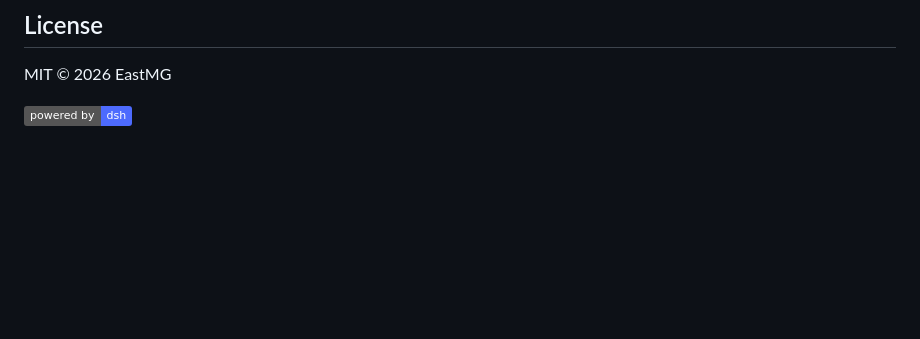
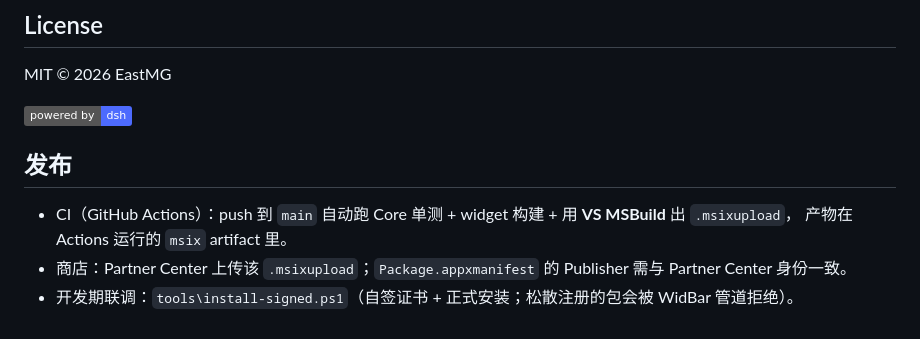
Before and after one commit to EastMG/widbar-gacha-calendar, a Markdown page: README.md, the part around the change. GitHub-like rendering; badges without logos; blank space fills up the shorter version.

Commit message:
docs: CHANGELOG 补 0.1.15/0.1.16；README 加发布说明；商店清单记录 .msixupload 只能走 CI/VS MSBuild

```diff
--- a/README.md
+++ b/README.md
@@ -121,3 +121,10 @@ docs/                       架构 / 数据契约 / WidBar 契约 / 上架清单
 MIT © 2026 EastMG
 
 [![](https://img.shields.io/badge/powered_by-dsh-4D6BFE.svg?logo=deepseek&logoColor=white)](https://github.com/deepseek-ai/deepseek-harness)
+
+## 发布
+
+- CI（GitHub Actions）：push 到 `main` 自动跑 Core 单测 + widget 构建 + 用 **VS MSBuild** 出 `.msixupload`，
+  产物在 Actions 运行的 `msix` artifact 里。
+- 商店：Partner Center 上传该 `.msixupload`；`Package.appxmanifest` 的 Publisher 需与 Partner Center 身份一致。
+- 开发期联调：`tools\install-signed.ps1`（自签证书 + 正式安装；松散注册的包会被 WidBar 管道拒绝）。
```
Also changed, not shown: CHANGELOG.md (+12 -0 lines), docs/04-商店上架清单.md (+3 -0 lines).
